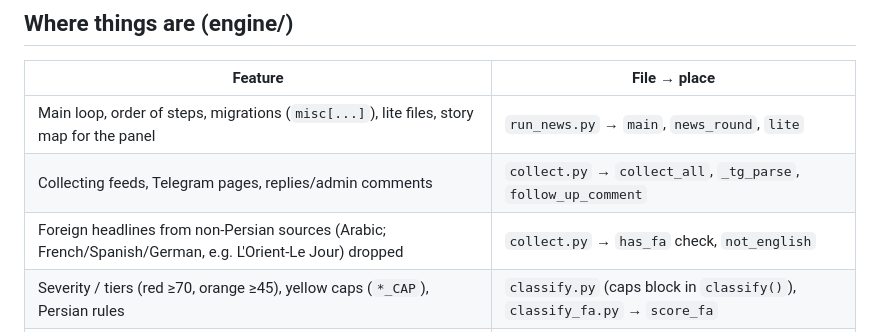
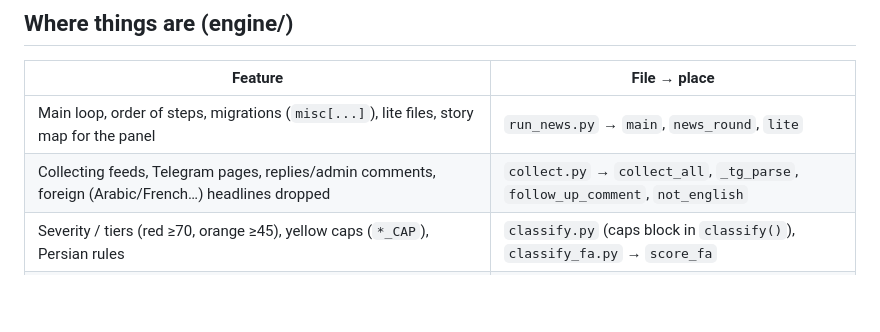
Before and after one commit to vagharia/daily-board, a Markdown page: DAILY-BOARD.md, the part around the change. GitHub-like rendering; blank space fills up the shorter version.

Commit message:
Project map: fold the foreign-headline row into the collect row
Co-Authored-By: Claude Opus 5.5 <noreply@anthropic.com>
Claude-Session: https://claude.ai/code/session_01QDJLfB7mLAkMKfZ17m5yX3

```diff
--- a/DAILY-BOARD.md
+++ b/DAILY-BOARD.md
@@ -22,8 +22,7 @@ The owner writes in Persian and wants answers in Persian. Often he asks for anal
 | Feature | File → place |
 |---|---|
 | Main loop, order of steps, migrations (`misc[...]`), lite files, story map for the panel | `run_news.py` → `main`, `news_round`, `lite` |
-| Collecting feeds, Telegram pages, replies/admin comments | `collect.py` → `collect_all`, `_tg_parse`, `follow_up_comment` |
-| Foreign headlines from non-Persian sources (Arabic; French/Spanish/German, e.g. L'Orient-Le Jour) dropped | `collect.py` → `has_fa` check, `not_english` |
+| Collecting feeds, Telegram pages, replies/admin comments, foreign (Arabic/French…) headlines dropped | `collect.py` → `collect_all`, `_tg_parse`, `follow_up_comment`, `not_english` |
 | Severity / tiers (red ≥70, orange ≥45), yellow caps (`*_CAP`), Persian rules | `classify.py` (caps block in `classify()`), `classify_fa.py` → `score_fa` |
 | Multi-item headlines ("A/ B", "A; B; C") → yellow, first item only; past ("weeks after"), no-deadline, "on the table" | `classify.py` → `multi_parts`, `PAST`, `_NO_DEADLINE_*`, `_TABLE_*` |
 | Admin opinion/what-if on channels (به نظرم، اگر…، فرض کنید) | `classify.py` → `aside` |
```
